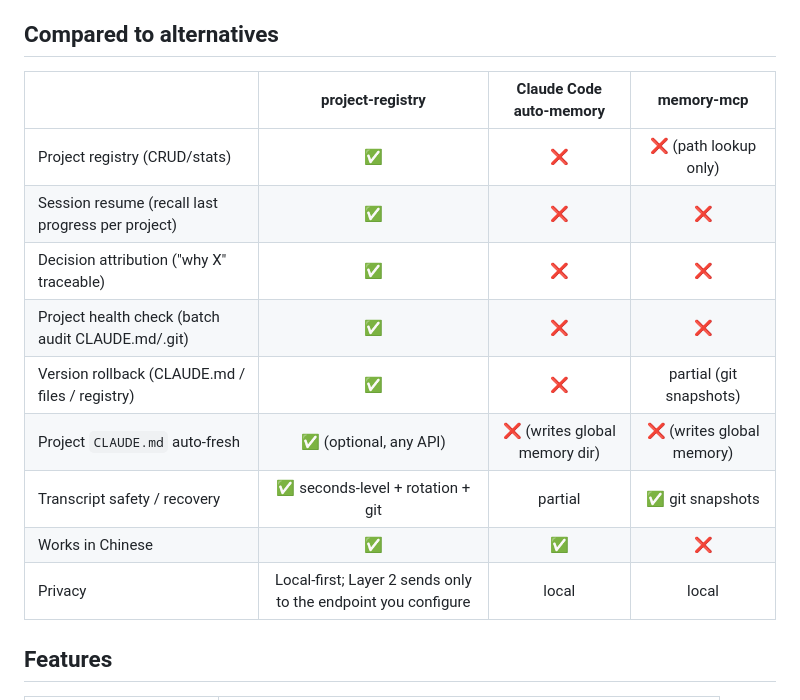
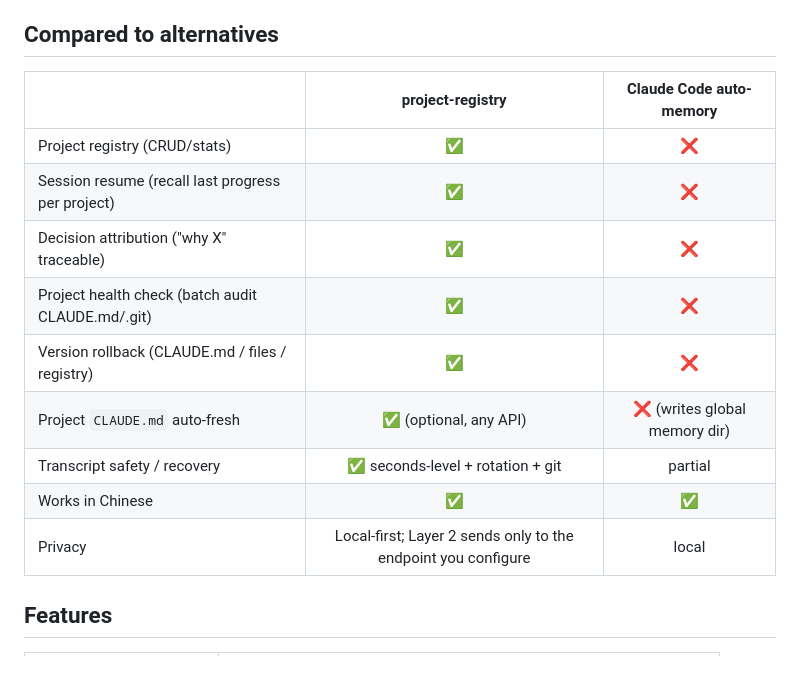
Before and after one commit to SUNQSHENG/project-registry, a Markdown page: README.md, the part around the change. GitHub-like rendering; blank space fills up the shorter version.

```diff
--- a/README.md
+++ b/README.md
@@ -40,17 +40,17 @@ The three memory functions are deliberately non-overlapping: Claude Code's built
 
 ## Compared to alternatives
 
-| | project-registry | Claude Code auto-memory | memory-mcp |
-|:---|:---:|:---:|:---:|
-| Project registry (CRUD/stats) | ✅ | ❌ | ❌ (path lookup only) |
-| Session resume (recall last progress per project) | ✅ | ❌ | ❌ |
-| Decision attribution ("why X" traceable) | ✅ | ❌ | ❌ |
-| Project health check (batch audit CLAUDE.md/.git) | ✅ | ❌ | ❌ |
-| Version rollback (CLAUDE.md / files / registry) | ✅ | ❌ | partial (git snapshots) |
-| Project `CLAUDE.md` auto-fresh | ✅ (optional, any API) | ❌ (writes global memory dir) | ❌ (writes global memory) |
-| Transcript safety / recovery | ✅ seconds-level + rotation + git | partial | ✅ git snapshots |
-| Works in Chinese | ✅ | ✅ | ❌ |
-| Privacy | Local-first; Layer 2 sends only to the endpoint you configure | local | local |
+| | project-registry | Claude Code auto-memory |
+|:---|:---:|:---:|
+| Project registry (CRUD/stats) | ✅ | ❌ |
+| Session resume (recall last progress per project) | ✅ | ❌ |
+| Decision attribution ("why X" traceable) | ✅ | ❌ |
+| Project health check (batch audit CLAUDE.md/.git) | ✅ | ❌ |
+| Version rollback (CLAUDE.md / files / registry) | ✅ | ❌ |
+| Project `CLAUDE.md` auto-fresh | ✅ (optional, any API) | ❌ (writes global memory dir) |
+| Transcript safety / recovery | ✅ seconds-level + rotation + git | partial |
+| Works in Chinese | ✅ | ✅ |
+| Privacy | Local-first; Layer 2 sends only to the endpoint you configure | local |
 
 ## Features
 
```
Also changed, not shown: README.zh-CN.md (+11 -11 lines).
